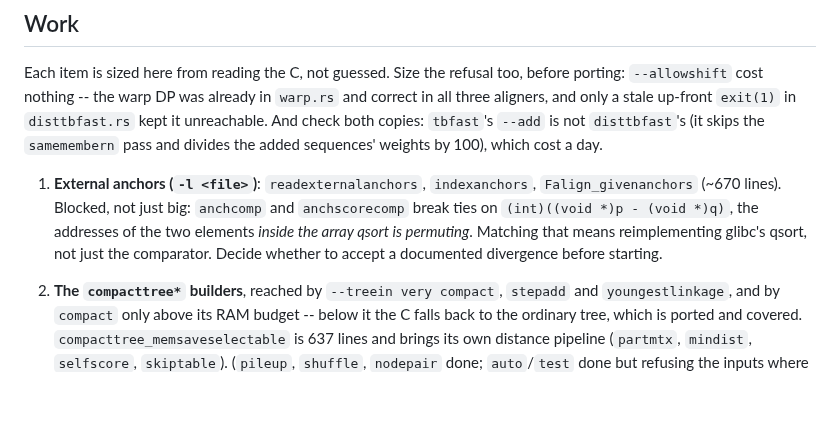
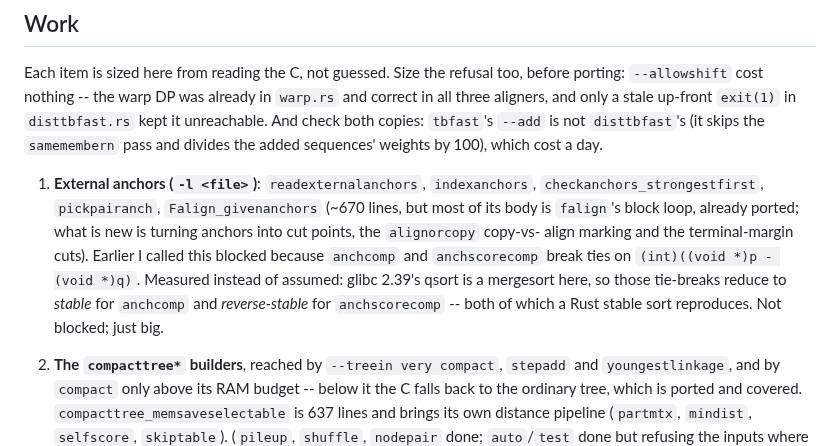
Before and after one commit to Provolut/mafft-oxide, a Markdown page: rust/GOAL.md, the part around the change. Drawn GitHub-style; blank space fills up the shorter version.

Commit message:
rust: correct the GOAL note on external anchors -- not blocked, just big
I had written that `anchcomp` and `anchscorecomp` breaking ties on
`(int)((void *)p - (void *)q)` made external anchors impossible to reproduce
without cloning glibc's qsort. Measured rather than assumed: on glibc 2.39
qsort is a mergesort for this element size, so the comparisons are always
between an element of the left run and one of the right, and those tie-breaks
reduce to plain stability -- `anchcomp` keeps the earlier element first,
`anchscorecomp` (which reverses the operands) keeps the later one. Both are
what a Rust stable sort gives, with the index as the secondary key.

Co-Authored-By: Claude Opus 5 <noreply@anthropic.com>
Claude-Session: https://claude.ai/code/session_016WkqWr5G8gJhpFu45UP2jz

```diff
--- a/rust/GOAL.md
+++ b/rust/GOAL.md
@@ -25,11 +25,15 @@ before porting: `--allowshift` cost nothing -- the warp DP was already in
 divides the added sequences' weights by 100), which cost a day.
 
 1. **External anchors (`-l <file>`)**: `readexternalanchors`, `indexanchors`,
-   `Falign_givenanchors` (~670 lines). Blocked, not just big: `anchcomp` and
-   `anchscorecomp` break ties on `(int)((void *)p - (void *)q)`, the addresses
-   of the two elements *inside the array qsort is permuting*. Matching that
-   means reimplementing glibc's qsort, not just the comparator. Decide whether
-   to accept a documented divergence before starting.
+   `checkanchors_strongestfirst`, `pickpairanch`, `Falign_givenanchors`
+   (~670 lines, but most of its body is `falign`'s block loop, already ported;
+   what is new is turning anchors into cut points, the `alignorcopy` copy-vs-
+   align marking and the terminal-margin cuts).
+   Earlier I called this blocked because `anchcomp` and `anchscorecomp` break
+   ties on `(int)((void *)p - (void *)q)`. Measured instead of assumed: glibc
+   2.39's qsort is a mergesort here, so those tie-breaks reduce to *stable*
+   for `anchcomp` and *reverse-stable* for `anchscorecomp` -- both of which a
+   Rust stable sort reproduces. Not blocked; just big.
 
 2. **The `compacttree*` builders**, reached by `--treein very compact`,
    `stepadd` and `youngestlinkage`, and by `compact` only above its RAM
```
